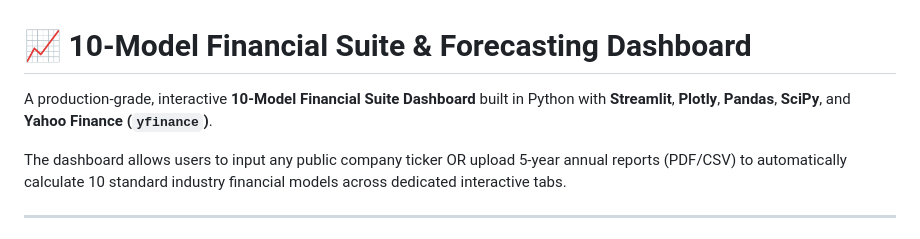
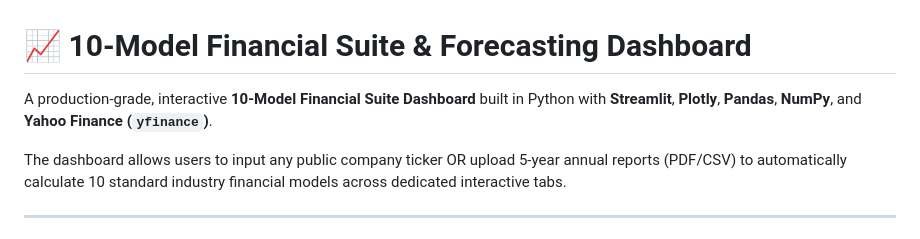
Before and after one commit to quashanshayan123ansari/Financial-modelling, a Markdown page: README.md, the part around the change. Drawn GitHub-style.

Commit message:
docs: update README.md

```diff
--- a/README.md
+++ b/README.md
@@ -1,6 +1,6 @@
 # 📈 10-Model Financial Suite & Forecasting Dashboard
 
-A production-grade, interactive **10-Model Financial Suite Dashboard** built in Python with **Streamlit**, **Plotly**, **Pandas**, **SciPy**, and **Yahoo Finance (`yfinance`)**.
+A production-grade, interactive **10-Model Financial Suite Dashboard** built in Python with **Streamlit**, **Plotly**, **Pandas**, **NumPy**, and **Yahoo Finance (`yfinance`)**.
 
 The dashboard allows users to input any public company ticker OR upload 5-year annual reports (PDF/CSV) to automatically calculate 10 standard industry financial models across dedicated interactive tabs.
 
```
